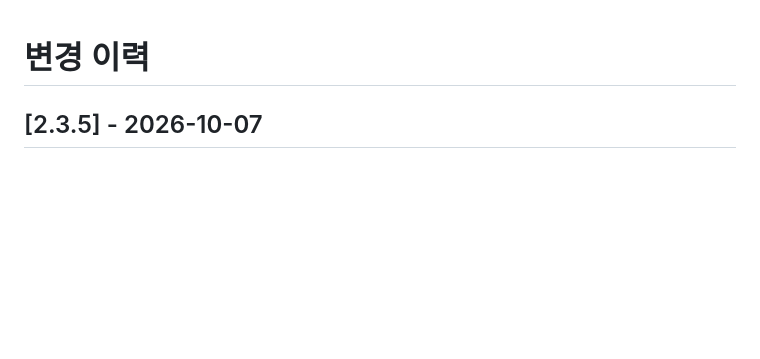
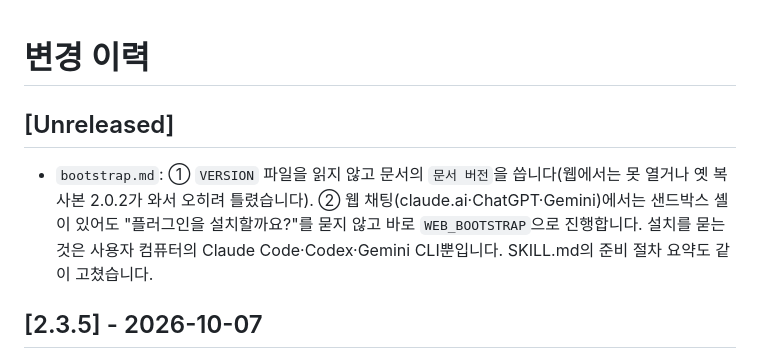
Before and after one commit to SIMI-HC/nhimc-ui-core, a Markdown page: CHANGELOG.md, the part around the change. Rendered like a GitHub page; blank space fills up the shorter version.

```diff
--- a/CHANGELOG.md
+++ b/CHANGELOG.md
@@ -1,4 +1,8 @@
 # 변경 이력
+
+## [Unreleased]
+
+- `bootstrap.md`: ① `VERSION` 파일을 읽지 않고 문서의 `문서 버전`을 씁니다(웹에서는 못 열거나 옛 복사본 2.0.2가 와서 오히려 틀렸습니다). ② 웹 채팅(claude.ai·ChatGPT·Gemini)에서는 샌드박스 셸이 있어도 "플러그인을 설치할까요?"를 묻지 않고 바로 `WEB_BOOTSTRAP`으로 진행합니다. 설치를 묻는 것은 사용자 컴퓨터의 Claude Code·Codex·Gemini CLI뿐입니다. SKILL.md의 준비 절차 요약도 같이 고쳤습니다.
 
 ## [2.3.5] - 2026-10-07
 
```
Also changed, not shown: bootstrap.md (+3 -1 lines), skills/nhimc-worktool/SKILL.md (+1 -1 lines).
